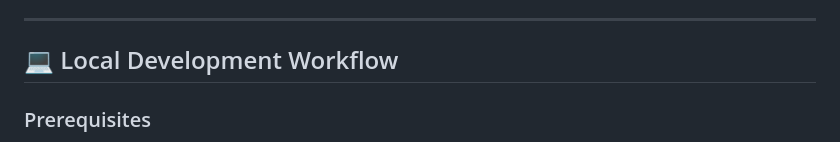
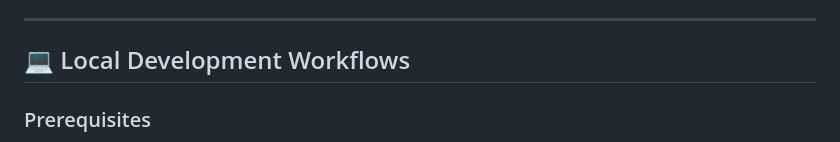
Before and after one commit to ezralai/nextomni-finance, a Markdown page: README.md, the part around the change. Rendered like a GitHub page.

Commit message:
Fix typo in Local Development Workflow section

```diff
--- a/README.md
+++ b/README.md
@@ -215,7 +215,7 @@ Deploy this entire stack to production in under 10 minutes for $0/month. For ste
 
 ---
 
-## 💻 Local Development Workflow
+## 💻 Local Development Workflows
 
 ### Prerequisites
 - **PHP 8.3+** & **Composer 2+**
```
